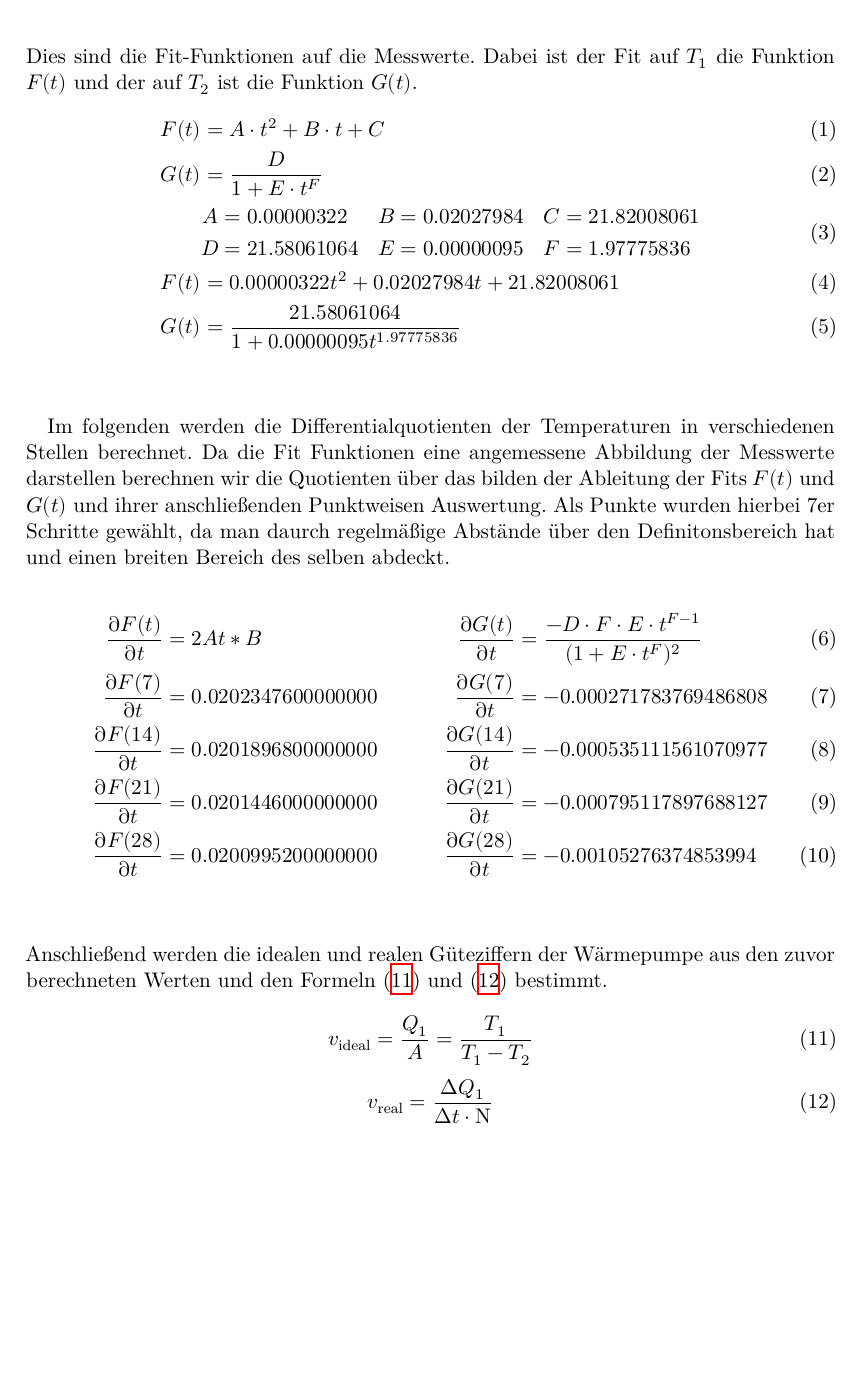
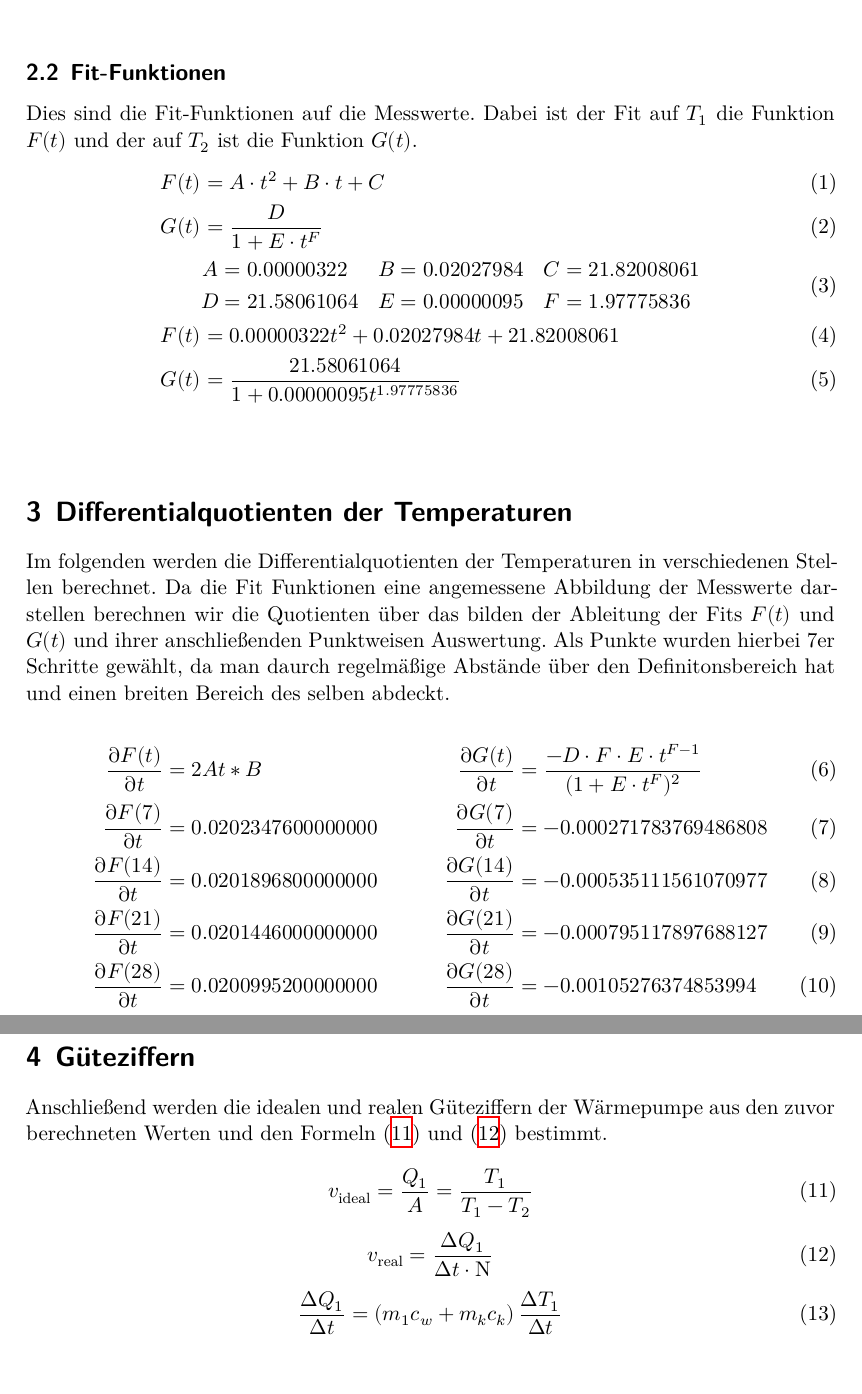
Before and after one commit to BenediktSan/AnfaengerPraktikum2020, a LaTeX document (3. D206/Protokoll_D206.tex, which reads 3. D206/auswertung.tex): part of page 4 of 5 before the commit and two parts of pages 4 and 5 of 5 after it, the two joined at a grey line, cut at the place of the change, the shorter picture padded with empty space. Compiled offline with XeLaTeX.

Commit message:
paar schönheitskorrekturen

```diff
--- a/3. D206/auswertung.tex
+++ b/3. D206/auswertung.tex
@@ -92,6 +96,7 @@ Als Punkte wurden hierbei 7er Schritte gewählt, da man daurch regelmäßige Abs
 \\
 \\
 %5d)
+\section{Güteziffern}
 Anschließend werden die idealen und realen Güteziffern der Wärmepumpe aus den zuvor berechneten Werten und den Formeln \eqref{eqn:videal} und \eqref{eqn:vreal}  bestimmt.
 
 \begin{equation}
@@ -101,5 +106,10 @@ Anschließend werden die idealen und realen Güteziffern der Wärmepumpe aus den
 \begin{equation}
     v_\text{real}= \frac{\increment{Q_1}}{\increment t \cdot \symup{N} }
     \label{eqn:vreal}
+\end{equation}
+\begin{equation}
+    \frac{\increment Q_1}{\increment t} = \left(m_1 c_w + m_k c_k \right)\frac{\increment T_1}{\increment t}
+    \label{eqn:delQ}
 \end{equation}\\
+
 Für die reale Wärmepumpe gilt $v_\text{real} < v_\text{ideal}$.
```
Also changed, not shown: 3. D206/auswertung.tex (6 more changed lines).
